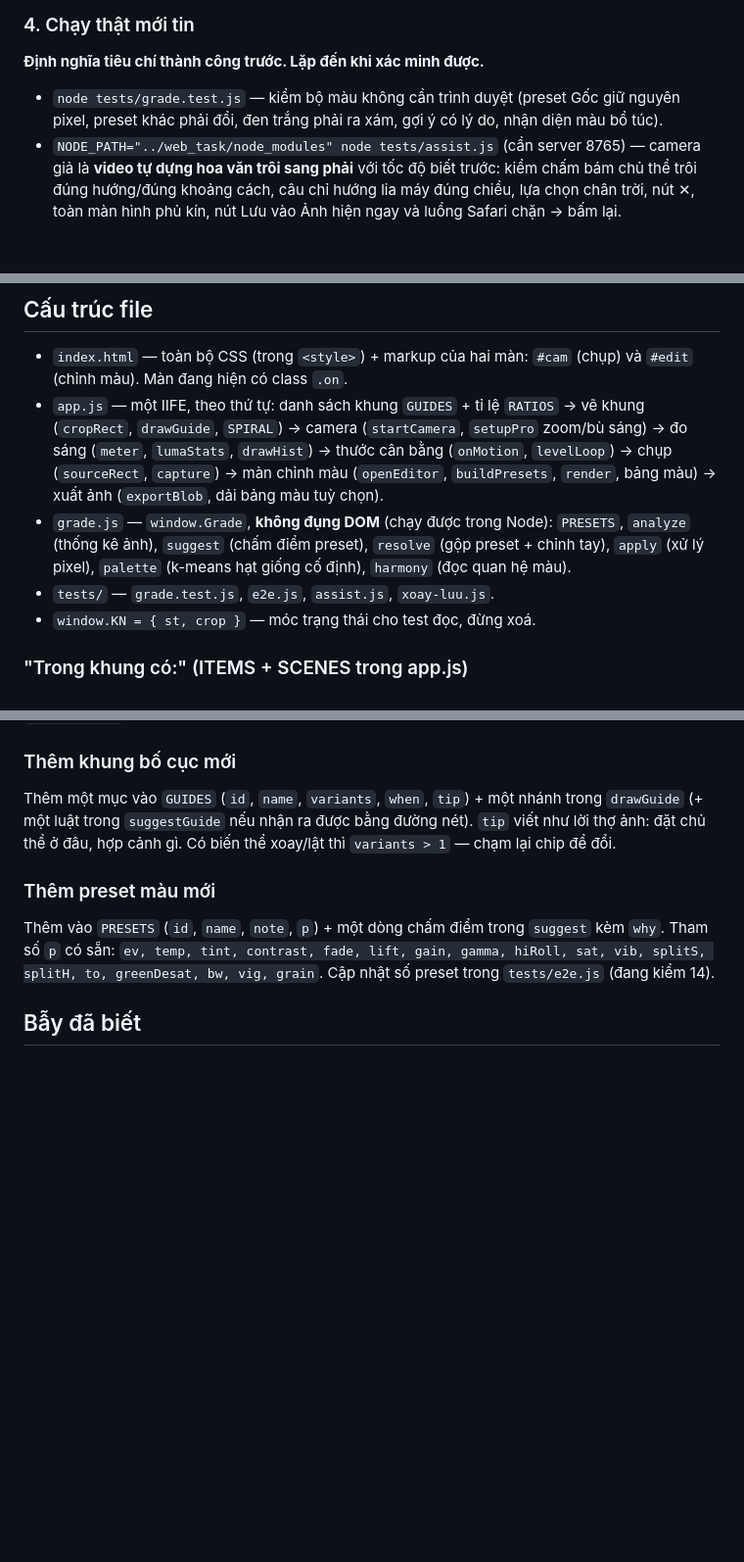
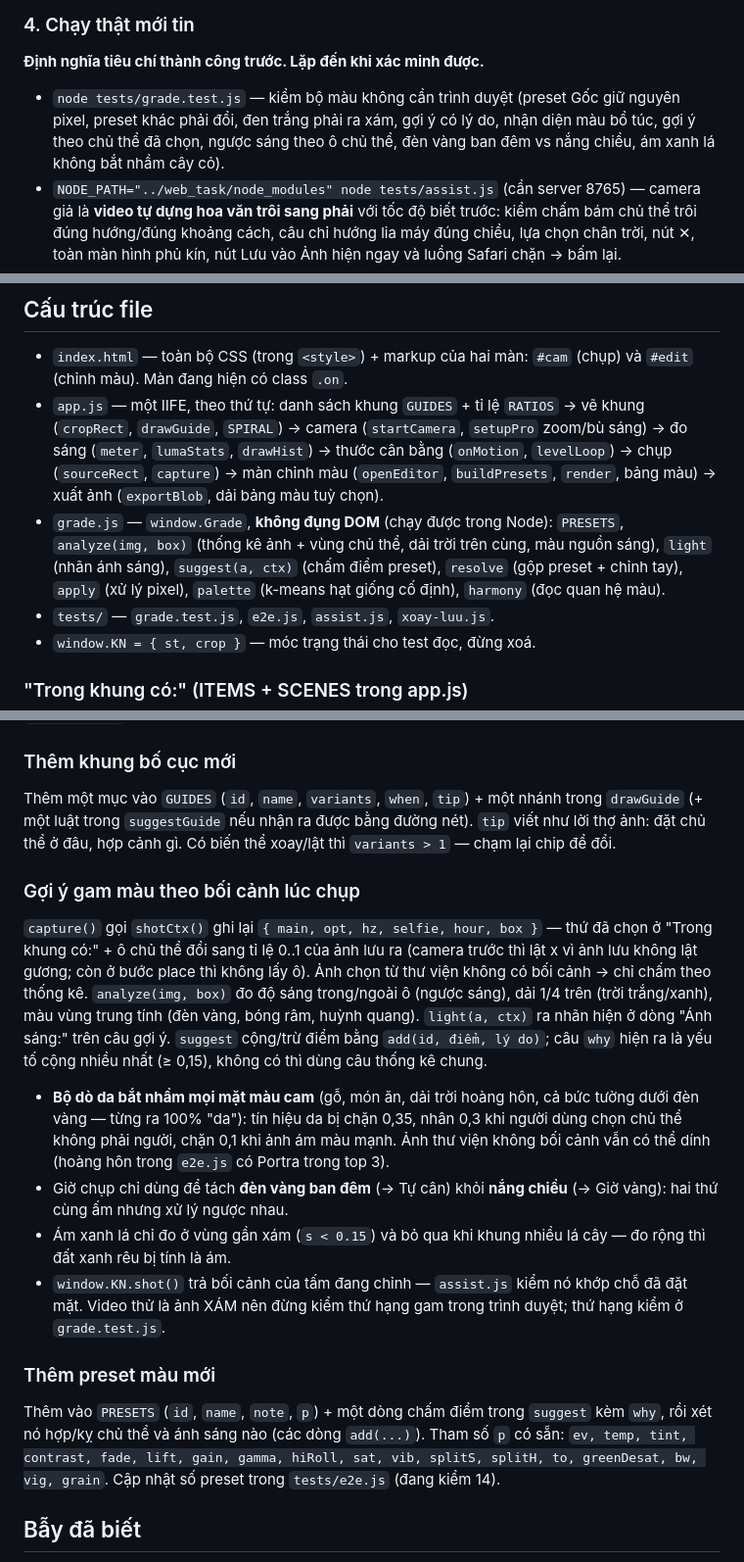
Before and after one commit to gaudilac/khung-ngam, a Markdown page: CLAUDE.md, 3 parts joined by grey strips. Shown at 98% size. Drawn GitHub-style; blank space fills up the shorter version.

Commit message:
Gợi ý gam màu theo bối cảnh lúc chụp + đọc ánh sáng
Co-Authored-By: Claude Opus 5.5 <noreply@anthropic.com>

```diff
--- a/CLAUDE.md
+++ b/CLAUDE.md
@@ -30,7 +30,7 @@ Web app hỗ trợ chụp ảnh nghệ thuật: mở camera → (tuỳ chọn) c
 
 ### 4. Chạy thật mới tin
 **Định nghĩa tiêu chí thành công trước. Lặp đến khi xác minh được.**
-- `node tests/grade.test.js` — kiểm bộ màu không cần trình duyệt (preset Gốc giữ nguyên pixel, preset khác phải đổi, đen trắng phải ra xám, gợi ý có lý do, nhận diện màu bổ túc).
+- `node tests/grade.test.js` — kiểm bộ màu không cần trình duyệt (preset Gốc giữ nguyên pixel, preset khác phải đổi, đen trắng phải ra xám, gợi ý có lý do, nhận diện màu bổ túc, gợi ý theo chủ thể đã chọn, ngược sáng theo ô chủ thể, đèn vàng ban đêm vs nắng chiều, ám xanh lá không bắt nhầm cây cỏ).
 - `NODE_PATH="../web_task/node_modules" node tests/assist.js` (cần server 8765) — camera giả là **video tự dựng hoa văn trôi sang phải** với tốc độ biết trước: kiểm chấm bám chủ thể trôi đúng hướng/đúng khoảng cách, câu chỉ hướng lia máy đúng chiều, lựa chọn chân trời, nút ✕, toàn màn hình phủ kín, nút Lưu vào Ảnh hiện ngay và luồng Safari chặn → bấm lại.
 - `NODE_PATH="../web_task/node_modules" node tests/xoay-luu.js` (chạy sau assist.js vì dùng chung video thử) — chụp 2 tấm liền, ảnh lưu phải khác nhau; xoay ngang/dọc bằng đổi khổ (cùng `isMobile` nên không tải lại trang): khung đổi chiều, nút chụp trong màn, màn chỉnh màu ngang đủ lớn.
 - `NODE_PATH="../web_task/node_modules" node tests/e2e.js` (cần server 8765 đang chạy) — puppeteer + camera giả của Chrome: mở camera, đổi khung, thước cân bằng giả lập cả dấu Android lẫn iOS, chụp, chỉnh màu, tải ảnh, tải ảnh có sẵn, giữ-để-so. Ảnh chụp màn hình ra `$OUT` (mặc định `$TMPDIR/khung-ngam-test`) — **xem ảnh**, đừng chỉ đọc chữ PASS.
@@ -52,7 +52,7 @@ Web app hỗ trợ chụp ảnh nghệ thuật: mở camera → (tuỳ chọn) c
 ## Cấu trúc file
 - `index.html` — toàn bộ CSS (trong `<style>`) + markup của hai màn: `#cam` (chụp) và `#edit` (chỉnh màu). Màn đang hiện có class `.on`.
 - `app.js` — một IIFE, theo thứ tự: danh sách khung `GUIDES` + tỉ lệ `RATIOS` → vẽ khung (`cropRect`, `drawGuide`, `SPIRAL`) → camera (`startCamera`, `setupPro` zoom/bù sáng) → đo sáng (`meter`, `lumaStats`, `drawHist`) → thước cân bằng (`onMotion`, `levelLoop`) → chụp (`sourceRect`, `capture`) → màn chỉnh màu (`openEditor`, `buildPresets`, `render`, bảng màu) → xuất ảnh (`exportBlob`, dải bảng màu tuỳ chọn).
-- `grade.js` — `window.Grade`, **không đụng DOM** (chạy được trong Node): `PRESETS`, `analyze` (thống kê ảnh), `suggest` (chấm điểm preset), `resolve` (gộp preset + chỉnh tay), `apply` (xử lý pixel), `palette` (k-means hạt giống cố định), `harmony` (đọc quan hệ màu).
+- `grade.js` — `window.Grade`, **không đụng DOM** (chạy được trong Node): `PRESETS`, `analyze(img, box)` (thống kê ảnh + vùng chủ thể, dải trời trên cùng, màu nguồn sáng), `light` (nhãn ánh sáng), `suggest(a, ctx)` (chấm điểm preset), `resolve` (gộp preset + chỉnh tay), `apply` (xử lý pixel), `palette` (k-means hạt giống cố định), `harmony` (đọc quan hệ màu).
 - `tests/` — `grade.test.js`, `e2e.js`, `assist.js`, `xoay-luu.js`.
 - `window.KN = { st, crop }` — móc trạng thái cho test đọc, đừng xoá.
 
@@ -70,8 +70,15 @@ Nút "?" đầu hàng khung mở bảng `#gsheet` (`openGuideSheet`): hình vẽ
 ### Thêm khung bố cục mới
 Thêm một mục vào `GUIDES` (`id`, `name`, `variants`, `when`, `tip`) + một nhánh trong `drawGuide` (+ một luật trong `suggestGuide` nếu nhận ra được bằng đường nét). `tip` viết như lời thợ ảnh: đặt chủ thể ở đâu, hợp cảnh gì. Có biến thể xoay/lật thì `variants > 1` — chạm lại chip để đổi.
 
+### Gợi ý gam màu theo bối cảnh lúc chụp
+`capture()` gọi `shotCtx()` ghi lại `{ main, opt, hz, selfie, hour, box }` — thứ đã chọn ở "Trong khung có:" + ô chủ thể đổi sang tỉ lệ 0..1 của ảnh lưu ra (camera trước thì lật x vì ảnh lưu không lật gương; còn ở bước place thì không lấy ô). Ảnh chọn từ thư viện không có bối cảnh → chỉ chấm theo thống kê. `analyze(img, box)` đo độ sáng trong/ngoài ô (ngược sáng), dải 1/4 trên (trời trắng/xanh), màu vùng trung tính (đèn vàng, bóng râm, huỳnh quang). `light(a, ctx)` ra nhãn hiện ở dòng "Ánh sáng:" trên câu gợi ý. `suggest` cộng/trừ điểm bằng `add(id, điểm, lý do)`; câu `why` hiện ra là yếu tố cộng nhiều nhất (≥ 0,15), không có thì dùng câu thống kê chung.
+- **Bộ dò da bắt nhầm mọi mặt màu cam** (gỗ, món ăn, dải trời hoàng hôn, cả bức tường dưới đèn vàng — từng ra 100% "da"): tín hiệu da bị chặn 0,35, nhân 0,3 khi người dùng chọn chủ thể không phải người, chặn 0,1 khi ảnh ám màu mạnh. Ảnh thư viện không bối cảnh vẫn có thể dính (hoàng hôn trong `e2e.js` có Portra trong top 3).
+- Giờ chụp chỉ dùng để tách **đèn vàng ban đêm** (→ Tự cân) khỏi **nắng chiều** (→ Giờ vàng): hai thứ cùng ấm nhưng xử lý ngược nhau.
+- Ám xanh lá chỉ đo ở vùng gần xám (`s < 0.15`) và bỏ qua khi khung nhiều lá cây — đo rộng thì đất xanh rêu bị tính là ám.
+- `window.KN.shot()` trả bối cảnh của tấm đang chỉnh — `assist.js` kiểm nó khớp chỗ đã đặt mặt. Video thử là ảnh XÁM nên đừng kiểm thứ hạng gam trong trình duyệt; thứ hạng kiểm ở `grade.test.js`.
+
 ### Thêm preset màu mới
-Thêm vào `PRESETS` (`id`, `name`, `note`, `p`) + một dòng chấm điểm trong `suggest` kèm `why`. Tham số `p` có sẵn: `ev, temp, tint, contrast, fade, lift, gain, gamma, hiRoll, sat, vib, splitS, splitH, to, greenDesat, bw, vig, grain`. Cập nhật số preset trong `tests/e2e.js` (đang kiểm 14).
+Thêm vào `PRESETS` (`id`, `name`, `note`, `p`) + một dòng chấm điểm trong `suggest` kèm `why`, rồi xét nó hợp/kỵ chủ thể và ánh sáng nào (các dòng `add(...)`). Tham số `p` có sẵn: `ev, temp, tint, contrast, fade, lift, gain, gamma, hiRoll, sat, vib, splitS, splitH, to, greenDesat, bw, vig, grain`. Cập nhật số preset trong `tests/e2e.js` (đang kiểm 14).
 
 ## Bẫy đã biết
 - **Lưu vào Ảnh từng trả ẢNH CŨ** (user báo): ảnh xuất sẵn `ready` được nhận bằng `shareSig`, mà chữ ký chỉ có gam màu/độ đậm/chỉnh tay/bề rộng → tấm mới cùng gam + cùng cỡ bị coi là tấm cũ. Giờ chữ ký có `ed.shot` (tăng mỗi lần `openEditor`) và `openEditor` xoá `ready`. Thêm bộ nhớ đệm nào cho ảnh thì khoá theo `ed.shot`.
```
